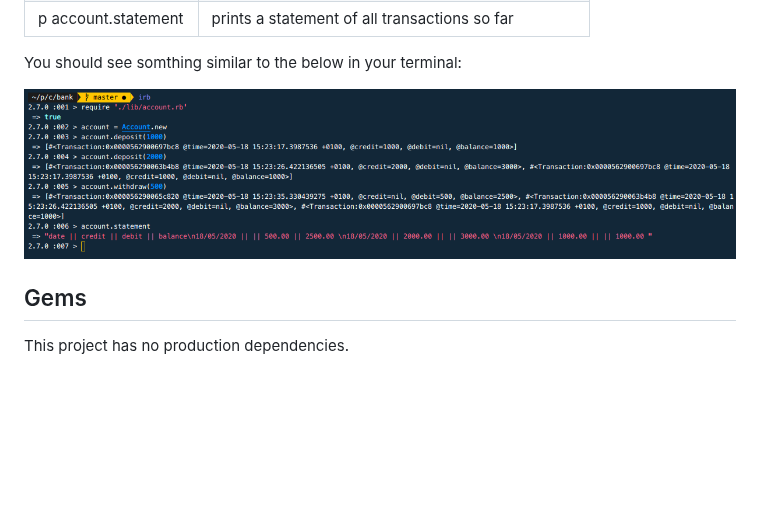
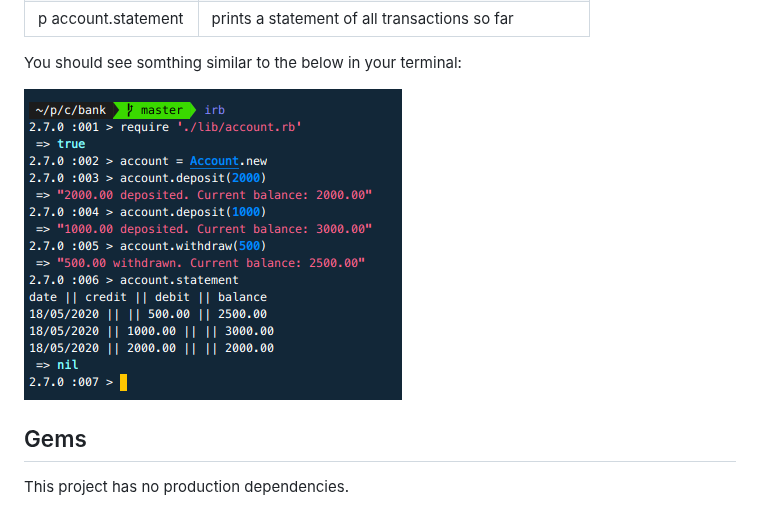
Before and after one commit to hturnbull93/bank, a Markdown page: README.md, the part around the change. Rendered like a GitHub page; pictures changed too: images/bank-screen-preview.png (added), images/screen-preview.png (deleted); blank space fills up the shorter version.

Commit message:
added new screen preview

```diff
--- a/README.md
+++ b/README.md
@@ -40,7 +40,7 @@ This is a small project to practice maintaining code quality and process. [Sourc
 
 You should see somthing similar to the below in your terminal:
 
-![Screen preview](images/screen-preview.png)
+![Screen preview](images/bank-screen-preview.png)
 
 ## Gems
 
```
